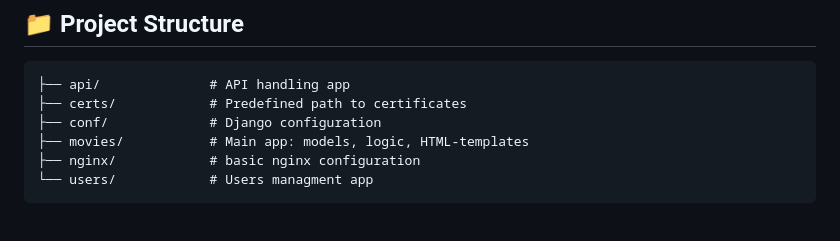
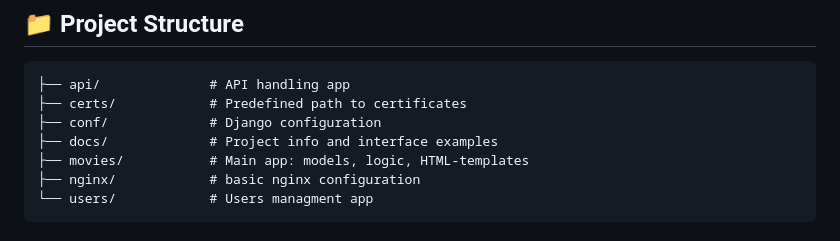
Before and after one commit to IgorMozzy/dj_end, a Markdown page: README.MD, the part around the change. Drawn GitHub-style.

```diff
--- a/README.MD
+++ b/README.MD
@@ -21,6 +21,7 @@ See `/docs` for more examples.
 ├── api/              # API handling app
 ├── certs/            # Predefined path to certificates
 ├── conf/             # Django configuration
+├── docs/             # Project info and interface examples
 ├── movies/           # Main app: models, logic, HTML-templates
 ├── nginx/            # basic nginx configuration
 └── users/            # Users managment app
```
